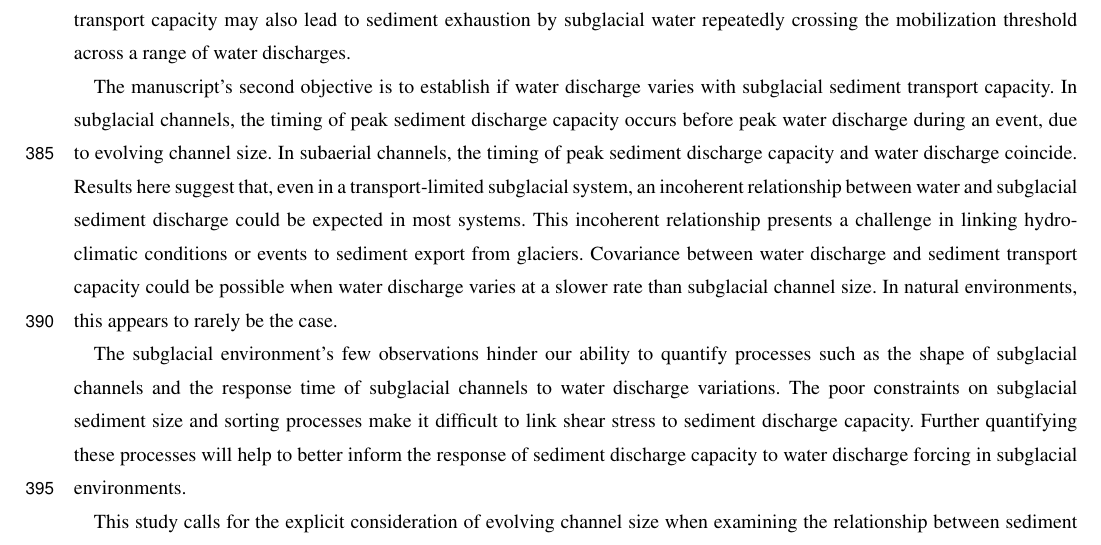
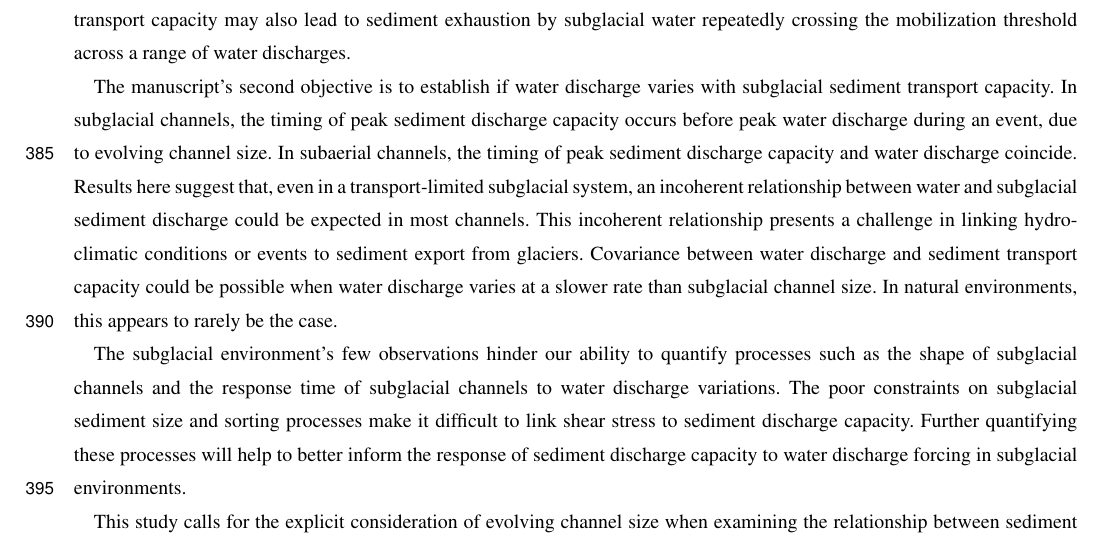
Before and after one commit to IanAdel/variability, a LaTeX document (Delaneyetal2024.tex): part of page 20 of 26, cut so that both start at the same text. Compiled offline with pdfLaTeX; a missing font is replaced by an installed copy or a similar font; a LaTeX package or settings file that is missing is left out.

Commit message:
Updates from Overleaf

```diff
--- a/Delaneyetal2024.tex
+++ b/Delaneyetal2024.tex
@@ -670,7 +670,7 @@ Greater variability in sediment transport capacity may also lead to sediment exh
 The manuscript's second objective is to establish if water discharge varies with subglacial sediment transport capacity.
 In subglacial channels, the timing of peak sediment discharge capacity occurs before peak water discharge during an event, due to evolving channel size.
 In subaerial channels, the timing of peak sediment discharge capacity and water discharge coincide.
-Results here suggest that, even in a transport-limited subglacial system, an incoherent relationship between water and subglacial sediment discharge could be expected in most systems.
+Results here suggest that, even in a transport-limited subglacial system, an incoherent relationship between water and subglacial sediment discharge could be expected in most channels.
 This incoherent relationship presents a challenge in linking hydro-climatic conditions or events to sediment export from glaciers.
 Covariance between water discharge and sediment transport capacity could be possible when water discharge varies at a slower rate than subglacial channel size.
 In natural environments, this appears to rarely be the case.
```
